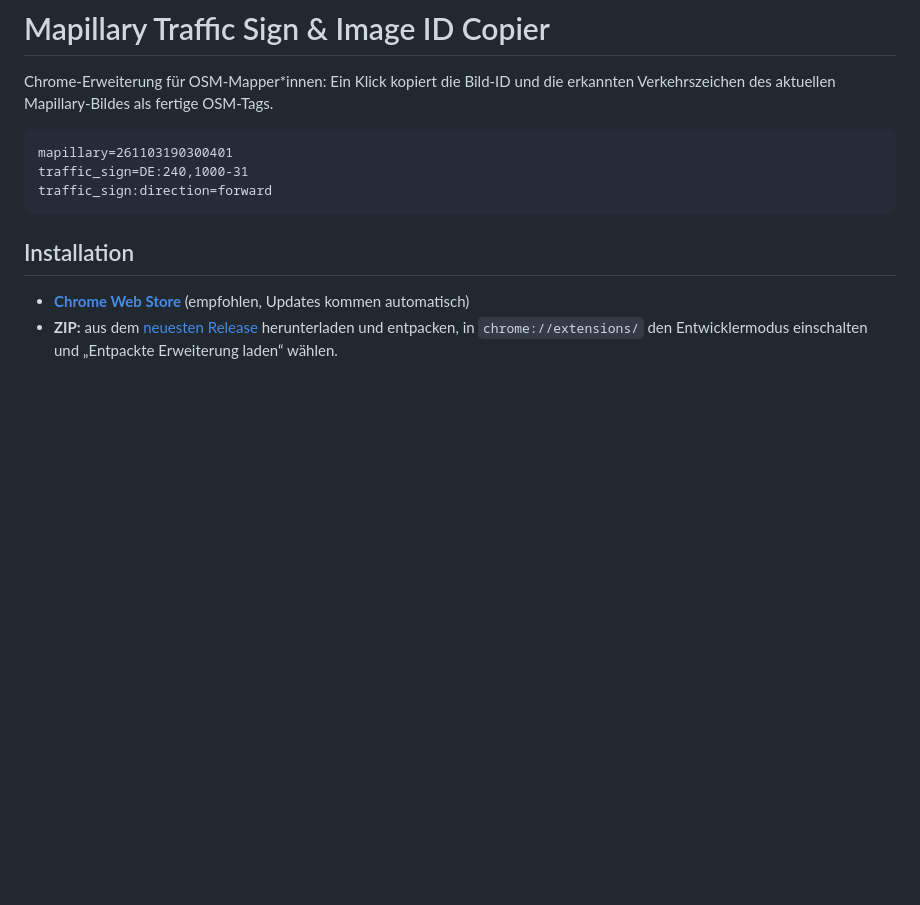
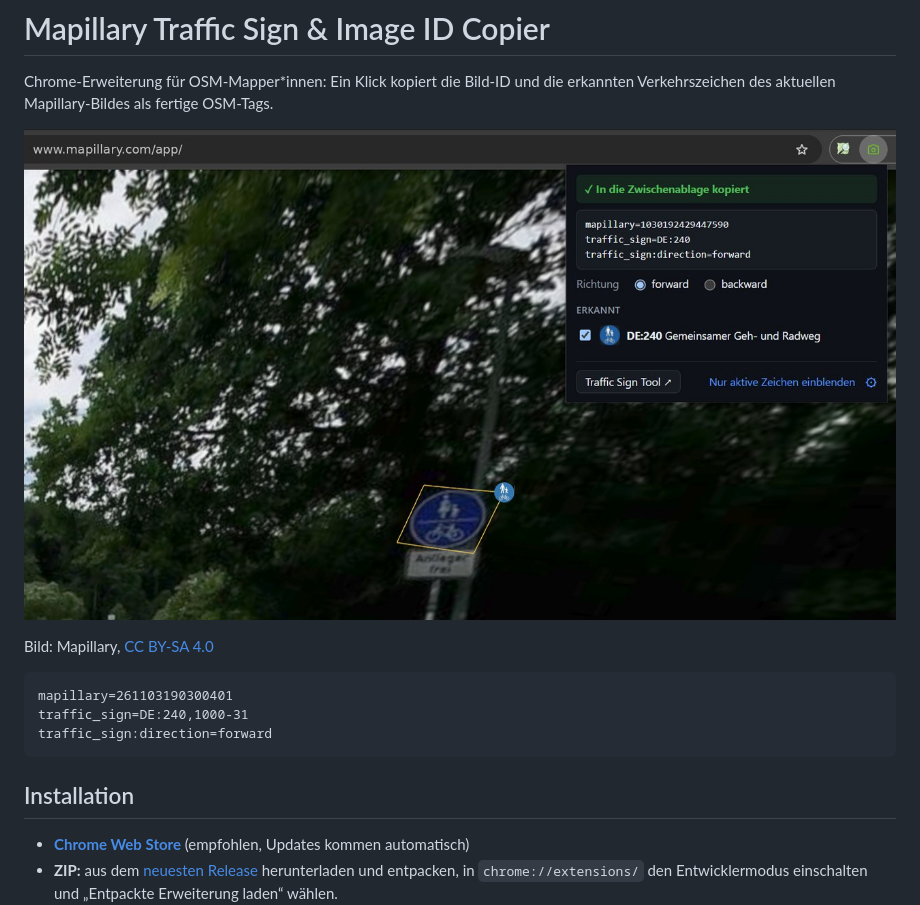
Before and after one commit to vizsim/mapillary_image_id_copier_addon, a Markdown page: README.md, the part around the change. GitHub-like rendering; pictures changed too: docs/screenshot.jpg (added); blank space fills up the shorter version.

````diff
--- a/README.md
+++ b/README.md
@@ -1,6 +1,10 @@
 # Mapillary Traffic Sign & Image ID Copier
 
 Chrome-Erweiterung für OSM-Mapper\*innen: Ein Klick kopiert die Bild-ID und die erkannten Verkehrszeichen des aktuellen Mapillary-Bildes als fertige OSM-Tags.
+
+![Popup der Erweiterung über einem Mapillary-Bild: Zeichen DE:240 erkannt und als OSM-Tags kopiert](docs/screenshot.jpg)
+
+Bild: Mapillary, [CC BY-SA 4.0](https://creativecommons.org/licenses/by-sa/4.0/)
 
 ```text
 mapillary=261103190300401
````
Also changed, not shown: CHANGELOG.md (+9 -0 lines), RELEASE.md (+1 -1 lines), docs/store/screenshot-1.jpg (added), docs/store/screenshot-2.jpg (added), 5 other files.
